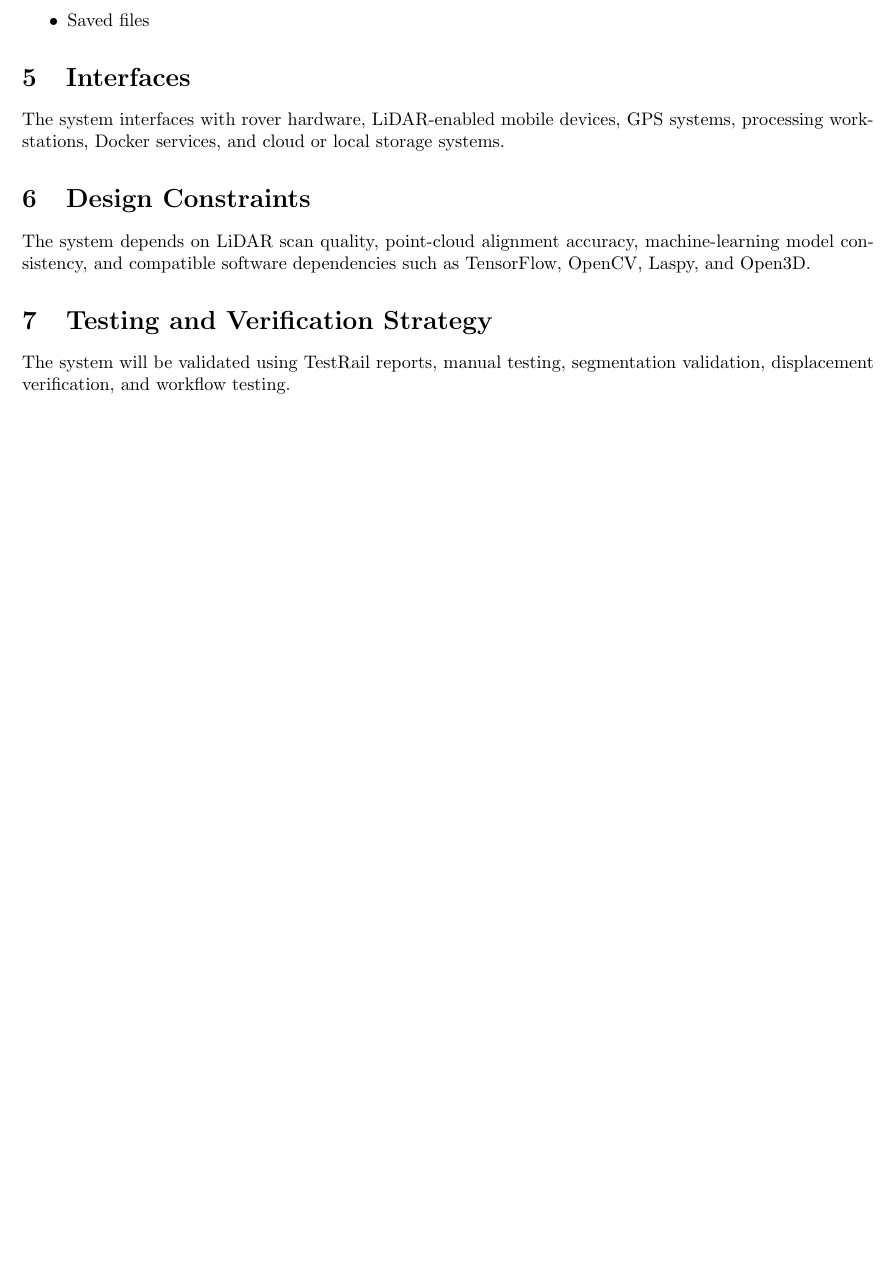
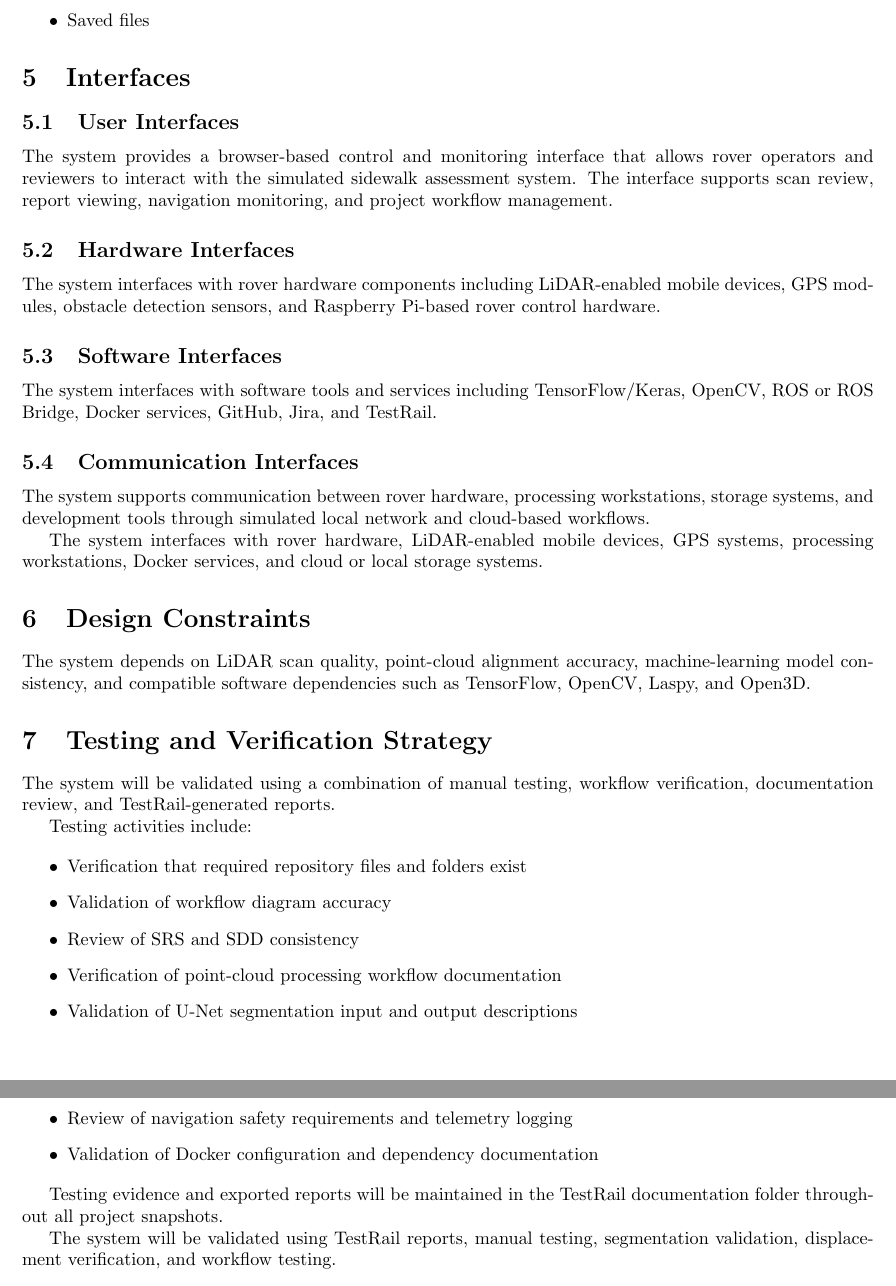
Before and after one commit to dar-ienn/CS3338-final-project, a LaTeX document (Final_Project/docs/sdd/SDD.tex): part of page 7 of 7 before the commit and two parts of pages 7 and 8 of 8 after it, the two joined at a grey line, cut so that both start at the same text, the shorter picture padded with empty space. Compiled offline with pdfLaTeX.

Commit message:
snapshot1: improve SDD interfaces and testing sections
Expanded the Interfaces and Testing/Verification Strategy sections to improve system architecture documentation and validation planning.

```diff
--- a/Final_Project/docs/sdd/SDD.tex
+++ b/Final_Project/docs/sdd/SDD.tex
@@ -328,6 +328,22 @@ Outputs:
 
 \section{Interfaces}
 
+\subsection{User Interfaces}
+
+The system provides a browser-based control and monitoring interface that allows rover operators and reviewers to interact with the simulated sidewalk assessment system. The interface supports scan review, report viewing, navigation monitoring, and project workflow management.
+
+\subsection{Hardware Interfaces}
+
+The system interfaces with rover hardware components including LiDAR-enabled mobile devices, GPS modules, obstacle detection sensors, and Raspberry Pi-based rover control hardware.
+
+\subsection{Software Interfaces}
+
+The system interfaces with software tools and services including TensorFlow/Keras, OpenCV, ROS or ROS Bridge, Docker services, GitHub, Jira, and TestRail.
+
+\subsection{Communication Interfaces}
+
+The system supports communication between rover hardware, processing workstations, storage systems, and development tools through simulated local network and cloud-based workflows.
+
 The system interfaces with rover hardware, LiDAR-enabled mobile devices, GPS systems, processing workstations, Docker services, and cloud or local storage systems.
 
 \section{Design Constraints}
@@ -335,6 +351,23 @@ The system interfaces with rover hardware, LiDAR-enabled mobile devices, GPS sys
 The system depends on LiDAR scan quality, point-cloud alignment accuracy, machine-learning model consistency, and compatible software dependencies such as TensorFlow, OpenCV, Laspy, and Open3D.
 
 \section{Testing and Verification Strategy}
+
+The system will be validated using a combination of manual testing, workflow verification, documentation review, and TestRail-generated reports.
+
+Testing activities include:
+
+\begin{itemize}
+    \item Verification that required repository files and folders exist
+    \item Validation of workflow diagram accuracy
+    \item Review of SRS and SDD consistency
+    \item Verification of point-cloud processing workflow documentation
+    \item Validation of U-Net segmentation input and output descriptions
+    \item Verification of displacement computation outputs and CSV report structure
+    \item Review of navigation safety requirements and telemetry logging
+    \item Validation of Docker configuration and dependency documentation
+\end{itemize}
+
+Testing evidence and exported reports will be maintained in the TestRail documentation folder throughout all project snapshots.
 
 The system will be validated using TestRail reports, manual testing, segmentation validation, displacement verification, and workflow testing.
 
```
